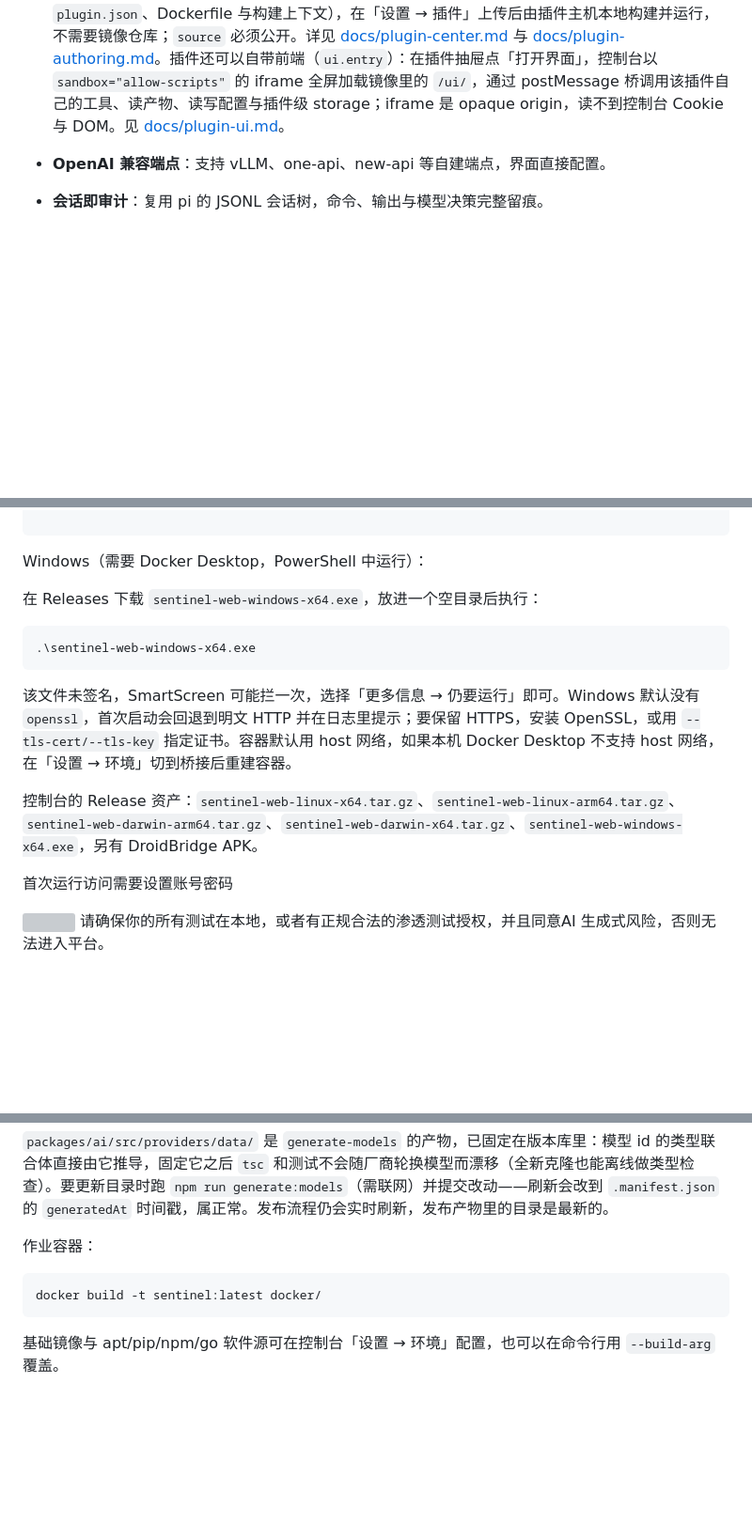
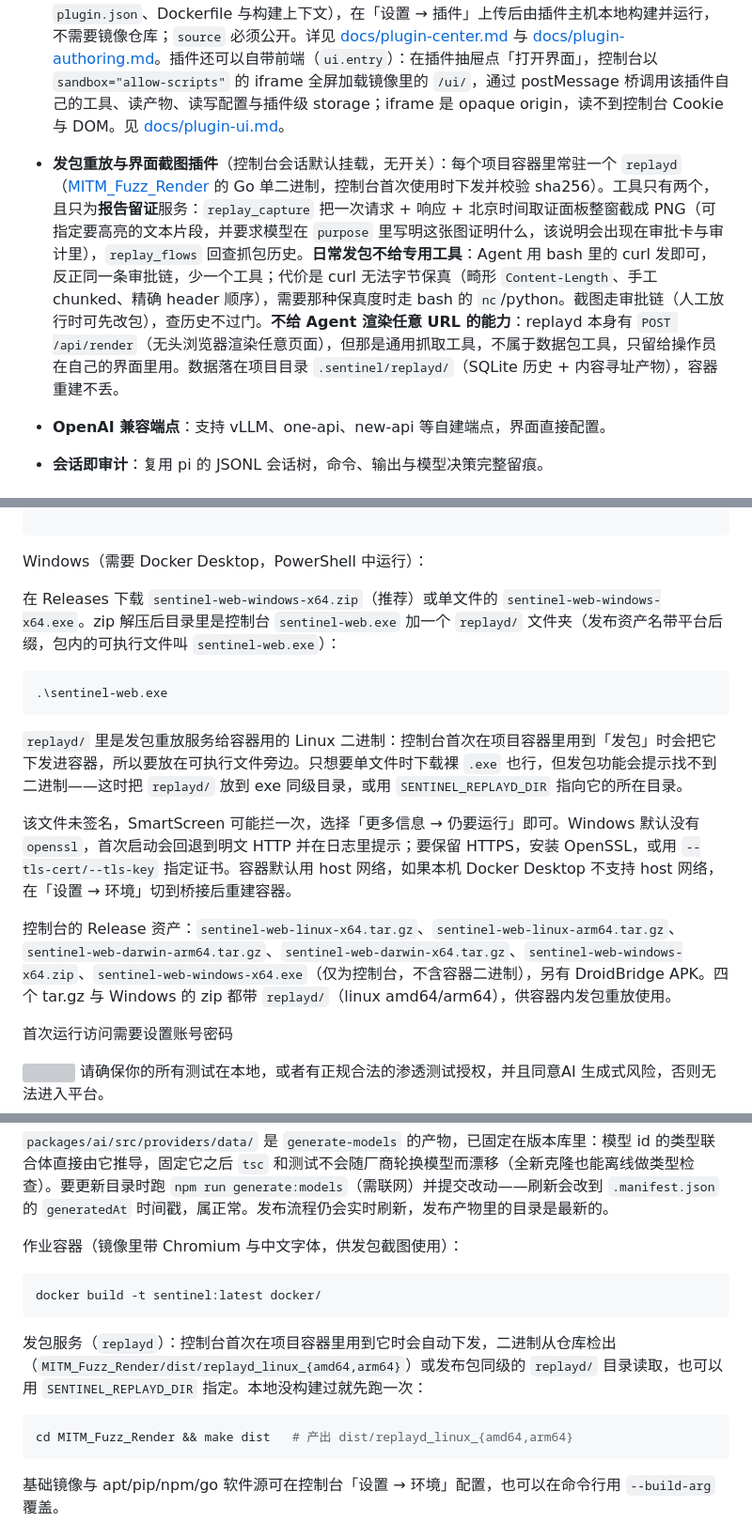
Before and after one commit to 895515845/Full-Chain-Sentinel-System, a Markdown page: README.md, 3 parts joined by grey strips. Shown at 94% size. GitHub-like rendering; blank space fills up the shorter version; grey boxes are pictures that could not be loaded.

````diff
--- a/README.md
+++ b/README.md
@@ -30,6 +30,7 @@
 - **自定义 MCP 插件**（设置 → MCP）：在控制台里增删改查 MCP 服务器（`http`、`sse` 或 `stdio`）并逐个测试连接，工具以 `mcp__<服务器>__<工具>` 挂给 Agent，仍受「权限 → MCP」总开关约束，且该开关下可逐个服务器放开或关掉。配置由哨兵自己拥有（`mcp-servers.json`，0600），**不读 pi 原生的 `mcp.json`**，所以列表里没有的服务器 Agent 看不到。**stdio 服务器在控制台宿主机上直接执行**（不在容器内、不过 bash 审批），必须逐条勾选风险确认才能保存。
 
 - **社区插件中心**（设置 → 插件）：插件以 Docker 镜像交付，可以跑在本机，也可以跑在用户自己的 VPS 上。控制台主动出站连接插件主机，所以本地部署没有公网 IP 也能用，不需要反向隧道。每个插件就是一个 MCP server，工具沿用 `mcp__<插件>__<工具>` 命名，受「权限 → MCP」总开关约束。安装时展示 manifest 声明的网络模式与 capabilities，`host` 网络和 `privileged` 必须单独确认；工具调用不逐条拦截，只写审计，插件页可一键停用。插件包是一个 zip（根目录或一层子目录里有 `plugin.json`、Dockerfile 与构建上下文），在「设置 → 插件」上传后由插件主机本地构建并运行，不需要镜像仓库；`source` 必须公开。详见 [docs/plugin-center.md](docs/plugin-center.md) 与 [docs/plugin-authoring.md](docs/plugin-authoring.md)。插件还可以自带前端（`ui.entry`）：在插件抽屉点「打开界面」，控制台以 `sandbox="allow-scripts"` 的 iframe 全屏加载镜像里的 `/ui/`，通过 postMessage 桥调用该插件自己的工具、读产物、读写配置与插件级 storage；iframe 是 opaque origin，读不到控制台 Cookie 与 DOM。见 [docs/plugin-ui.md](docs/plugin-ui.md)。
+- **发包重放与界面截图插件**（控制台会话默认挂载，无开关）：每个项目容器里常驻一个 `replayd`（[MITM_Fuzz_Render](MITM_Fuzz_Render) 的 Go 单二进制，控制台首次使用时下发并校验 sha256）。工具只有两个，且只为**报告留证**服务：`replay_capture` 把一次请求 + 响应 + 北京时间取证面板整窗截成 PNG（可指定要高亮的文本片段，并要求模型在 `purpose` 里写明这张图证明什么，该说明会出现在审批卡与审计里），`replay_flows` 回查抓包历史。**日常发包不给专用工具**：Agent 用 bash 里的 curl 发即可，反正同一条审批链，少一个工具；代价是 curl 无法字节保真（畸形 `Content-Length`、手工 chunked、精确 header 顺序），需要那种保真度时走 bash 的 `nc`/python。截图走审批链（人工放行时可先改包），查历史不过门。**不给 Agent 渲染任意 URL 的能力**：replayd 本身有 `POST /api/render`（无头浏览器渲染任意页面），但那是通用抓取工具，不属于数据包工具，只留给操作员在自己的界面里用。数据落在项目目录 `.sentinel/replayd/`（SQLite 历史 + 内容寻址产物），容器重建不丢。
 - **OpenAI 兼容端点**：支持 vLLM、one-api、new-api 等自建端点，界面直接配置。
 - **会话即审计**：复用 pi 的 JSONL 会话树，命令、输出与模型决策完整留痕。
 
@@ -61,15 +62,17 @@ root@VM-0-11-ubuntu:~/sentinel-web# ./sentinel-web
 ```
 Windows（需要 Docker Desktop，PowerShell 中运行）：
 
-在 Releases 下载 `sentinel-web-windows-x64.exe`，放进一个空目录后执行：
+在 Releases 下载 `sentinel-web-windows-x64.zip`（推荐）或单文件的 `sentinel-web-windows-x64.exe`。zip 解压后目录里是控制台 `sentinel-web.exe` 加一个 `replayd/` 文件夹（发布资产名带平台后缀，包内的可执行文件叫 `sentinel-web.exe`）：
 
 ```powershell
-.\sentinel-web-windows-x64.exe
+.\sentinel-web.exe
 ```
+
+`replayd/` 里是发包重放服务给容器用的 Linux 二进制：控制台首次在项目容器里用到「发包」时会把它下发进容器，所以要放在可执行文件旁边。只想要单文件时下载裸 `.exe` 也行，但发包功能会提示找不到二进制——这时把 `replayd/` 放到 exe 同级目录，或用 `SENTINEL_REPLAYD_DIR` 指向它的所在目录。
 
 该文件未签名，SmartScreen 可能拦一次，选择「更多信息 → 仍要运行」即可。Windows 默认没有 `openssl`，首次启动会回退到明文 HTTP 并在日志里提示；要保留 HTTPS，安装 OpenSSL，或用 `--tls-cert/--tls-key` 指定证书。容器默认用 host 网络，如果本机 Docker Desktop 不支持 host 网络，在「设置 → 环境」切到桥接后重建容器。
 
-控制台的 Release 资产：`sentinel-web-linux-x64.tar.gz`、`sentinel-web-linux-arm64.tar.gz`、`sentinel-web-darwin-arm64.tar.gz`、`sentinel-web-darwin-x64.tar.gz`、`sentinel-web-windows-x64.exe`，另有 DroidBridge APK。
+控制台的 Release 资产：`sentinel-web-linux-x64.tar.gz`、`sentinel-web-linux-arm64.tar.gz`、`sentinel-web-darwin-arm64.tar.gz`、`sentinel-web-darwin-x64.tar.gz`、`sentinel-web-windows-x64.zip`、`sentinel-web-windows-x64.exe`（仅为控制台，不含容器二进制），另有 DroidBridge APK。四个 tar.gz 与 Windows 的 zip 都带 `replayd/`（linux amd64/arm64），供容器内发包重放使用。
 
 首次运行访问需要设置账号密码
 
@@ -184,10 +188,16 @@ node "$(git rev-parse --show-toplevel)/node_modules/vitest/dist/cli.js" --run te
 
 `packages/ai/src/providers/data/` 是 `generate-models` 的产物，已固定在版本库里：模型 id 的类型联合体直接由它推导，固定它之后 `tsc` 和测试不会随厂商轮换模型而漂移（全新克隆也能离线做类型检查）。要更新目录时跑 `npm run generate:models`（需联网）并提交改动——刷新会改到 `.manifest.json` 的 `generatedAt` 时间戳，属正常。发布流程仍会实时刷新，发布产物里的目录是最新的。
 
-作业容器：
+作业容器（镜像里带 Chromium 与中文字体，供发包截图使用）：
 
 ```bash
 docker build -t sentinel:latest docker/
+```
+
+发包服务（`replayd`）：控制台首次在项目容器里用到它时会自动下发，二进制从仓库检出（`MITM_Fuzz_Render/dist/replayd_linux_{amd64,arm64}`）或发布包同级的 `replayd/` 目录读取，也可以用 `SENTINEL_REPLAYD_DIR` 指定。本地没构建过就先跑一次：
+
+```bash
+cd MITM_Fuzz_Render && make dist   # 产出 dist/replayd_linux_{amd64,arm64}
 ```
 
 基础镜像与 apt/pip/npm/go 软件源可在控制台「设置 → 环境」配置，也可以在命令行用 `--build-arg` 覆盖。
````
Also changed, not shown: other parts of README.md (+2 -0 lines), README.en.md (+5 -3 lines).
